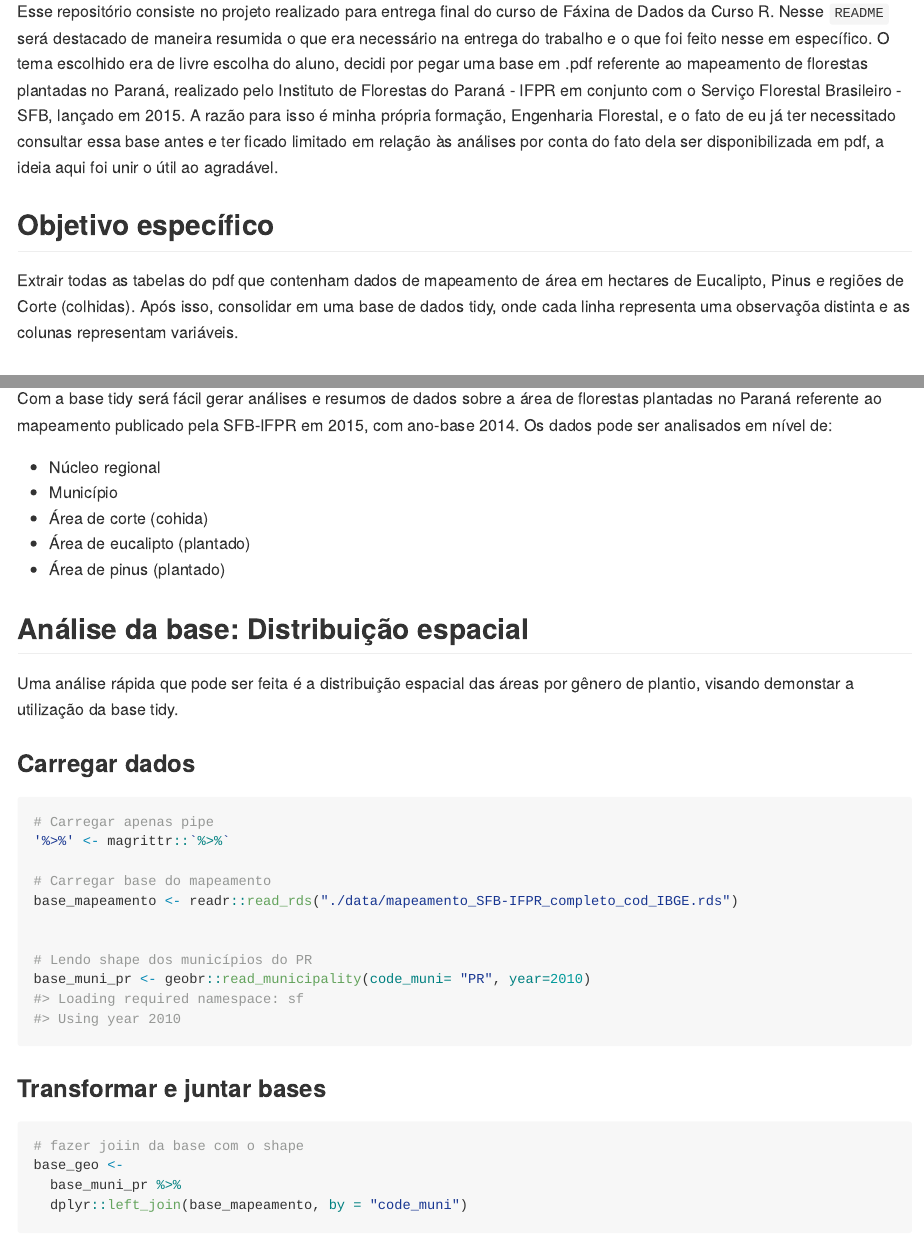
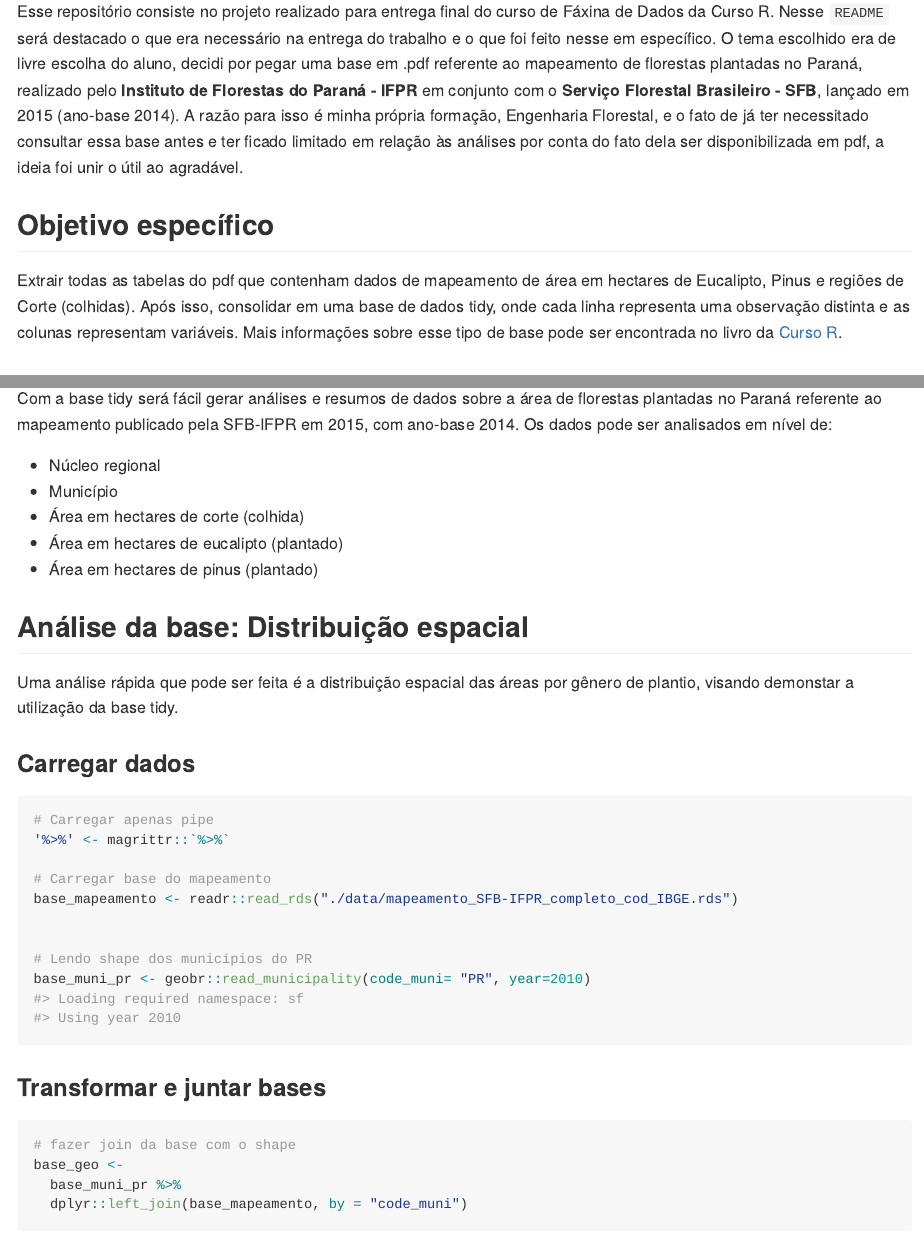
Before and after one commit to maykongpedro/2021-06-17-tcc-curso-r-faxina-de-dados, an R Markdown document (README.Rmd): the page in a window 1100 px wide, from 320 px down, and a second part further down, joined at a grey line. The pictures show the output file README.md that the author committed with the source, drawn offline in the style of GitHub; long lines of code are wrapped.

Commit message:
corrigindo ortografia

````diff
--- a/README.Rmd
+++ b/README.Rmd
@@ -1,5 +1,8 @@
 ---
 output: github_document
+editor_options:
+  markdown:
+    wrap: 72
 ---
 
 <!-- README.md is generated from README.Rmd. Please edit that file -->
@@ -14,30 +17,33 @@ knitr::opts_chunk$set(
 # project
 
 <!-- badges: start -->
+
 <!-- badges: end -->
-
 
 # Fáxina de dados do mapeamento de florestas plantadas SFB-IFPR no Paraná
 
 ## Introdução
 
 Esse repositório consiste no projeto realizado para entrega final do
-curso de Fáxina de Dados da Curso R. Nesse `README` será destacado de
-maneira resumida o que era necessário na entrega do trabalho e o que foi
-feito nesse em específico. O tema escolhido era de livre escolha do
-aluno, decidi por pegar uma base em .pdf referente ao mapeamento de
-florestas plantadas no Paraná, realizado pelo Instituto de Florestas do
-Paraná - IFPR em conjunto com o Serviço Florestal Brasileiro - SFB,
-lançado em 2015. A razão para isso é minha própria formação, Engenharia
-Florestal, e o fato de eu já ter necessitado consultar essa base antes e
+curso de Fáxina de Dados da Curso R. Nesse `README` será destacado o que
+era necessário na entrega do trabalho e o que foi feito nesse em
+específico. O tema escolhido era de livre escolha do aluno, decidi por
+pegar uma base em .pdf referente ao mapeamento de florestas plantadas no
+Paraná, realizado pelo **Instituto de Florestas do Paraná - IFPR** em
+conjunto com o **Serviço Florestal Brasileiro - SFB**, lançado em 2015
+(ano-base 2014). A razão para isso é minha própria formação, Engenharia
+Florestal, e o fato de já ter necessitado consultar essa base antes e
 ter ficado limitado em relação às análises por conta do fato dela ser
-disponibilizada em pdf, a ideia aqui foi unir o útil ao agradável.
+disponibilizada em pdf, a ideia foi unir o útil ao agradável.
 
 ## Objetivo específico
 
 Extrair todas as tabelas do pdf que contenham dados de mapeamento de
 área em hectares de Eucalipto, Pinus e regiões de Corte (colhidas). Após
 isso, consolidar em uma base de dados tidy, onde cada linha representa
-uma observaçõa distinta e as colunas representam variáveis.
+uma observação distinta e as colunas representam variáveis. Mais
+informações sobre esse tipo de base pode ser encontrada no livro da
+[Curso
+R](https://livro.curso-r.com/7-3-tidyr.html#:~:text=Na%20pr%C3%A1tica%2C%20uma%20base%20tidy%20%C3%A9%20aquela%20que,de%20novos%20frameworks%2C%20como%20o%20tidymodels%20para%20modelagem.).
 
 <!-- badges: start -->
@@ -84,18 +122,22 @@ fs::dir_tree()
-Com a base tidy será fácil gerar análises e resumos de dados sobre a área de florestas plantadas no Paraná referente ao mapeamento publicado pela SFB-IFPR em 2015, com ano-base 2014. Os dados pode ser analisados em nível de:
+Com a base tidy será fácil gerar análises e resumos de dados sobre a
+área de florestas plantadas no Paraná referente ao mapeamento publicado
+pela SFB-IFPR em 2015, com ano-base 2014. Os dados pode ser analisados
+em nível de:
 
-- Núcleo regional
-- Município
-- Área de corte (cohida)
-- Área de eucalipto (plantado)
-- Área de pinus (plantado)
-
-
+-   Núcleo regional
+-   Município
+-   Área em hectares de corte (colhida)
+-   Área em hectares de eucalipto (plantado)
+-   Área em hectares de pinus (plantado)
 
 ## Análise da base: Distribuição espacial
 
-Uma análise rápida que pode ser feita é a distribuição espacial das áreas por gênero de plantio, visando demonstar a utilização da base tidy.
+Uma análise rápida que pode ser feita é a distribuição espacial das
+áreas por gênero de plantio, visando demonstar a utilização da base
+tidy.
 
 ### Carregar dados
+
 ```{r echo=TRUE, results='hide'}
 # Carregar apenas pipe
 '%>%' <- magrittr::`%>%`
@@ -110,8 +152,9 @@ base_muni_pr <- geobr::read_municipality(code_muni= "PR", year=2010)
 ```
 
 ### Transformar e juntar bases
+
 ```{r echo=TRUE, results='hide'}
-# fazer joiin da base com o shape
+# fazer join da base com o shape
 base_geo <-
   base_muni_pr %>%
   dplyr::left_join(base_mapeamento, by = "code_muni")
````
Also changed, not shown: README.md, README.Rmd (69 more changed lines).
